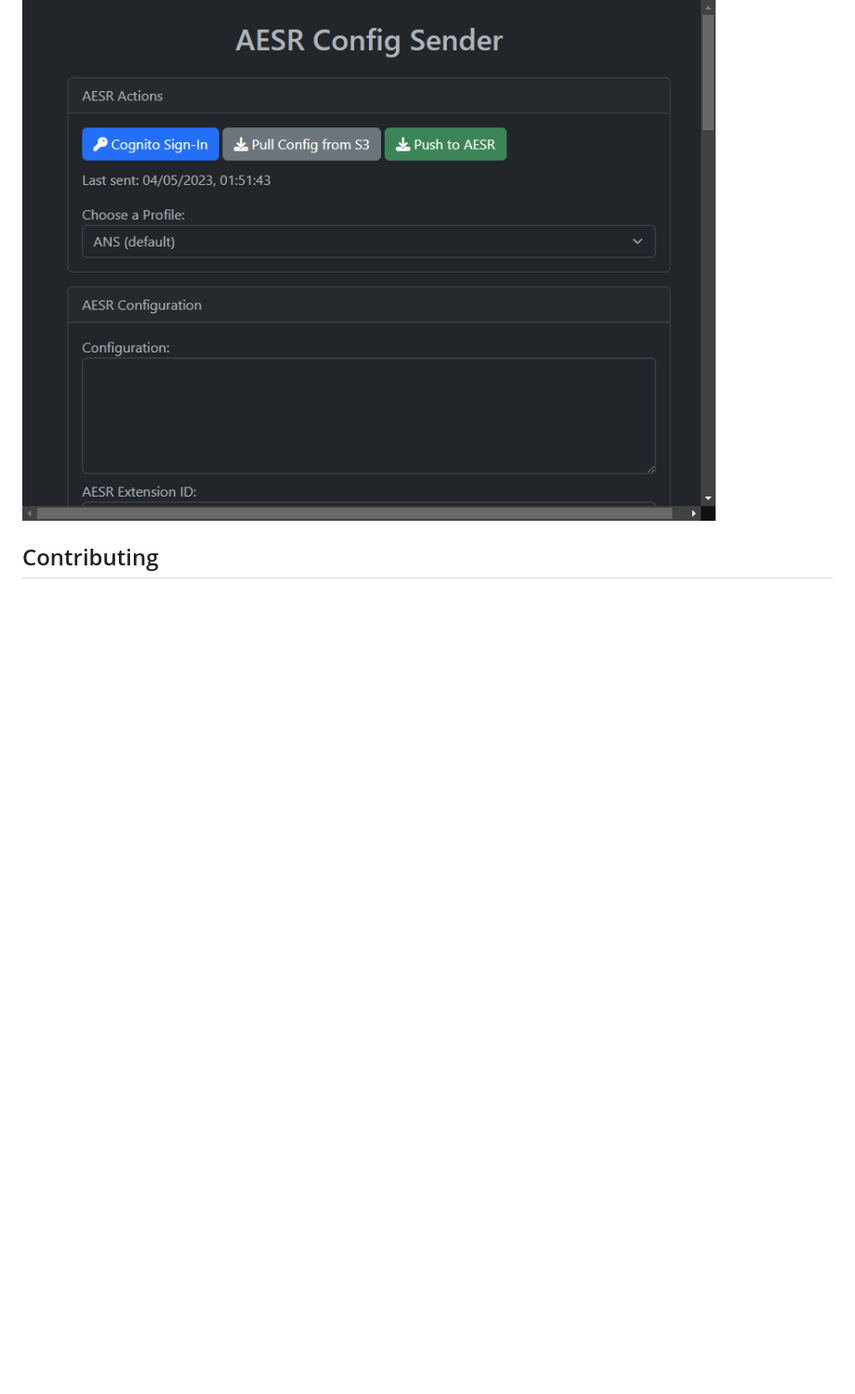
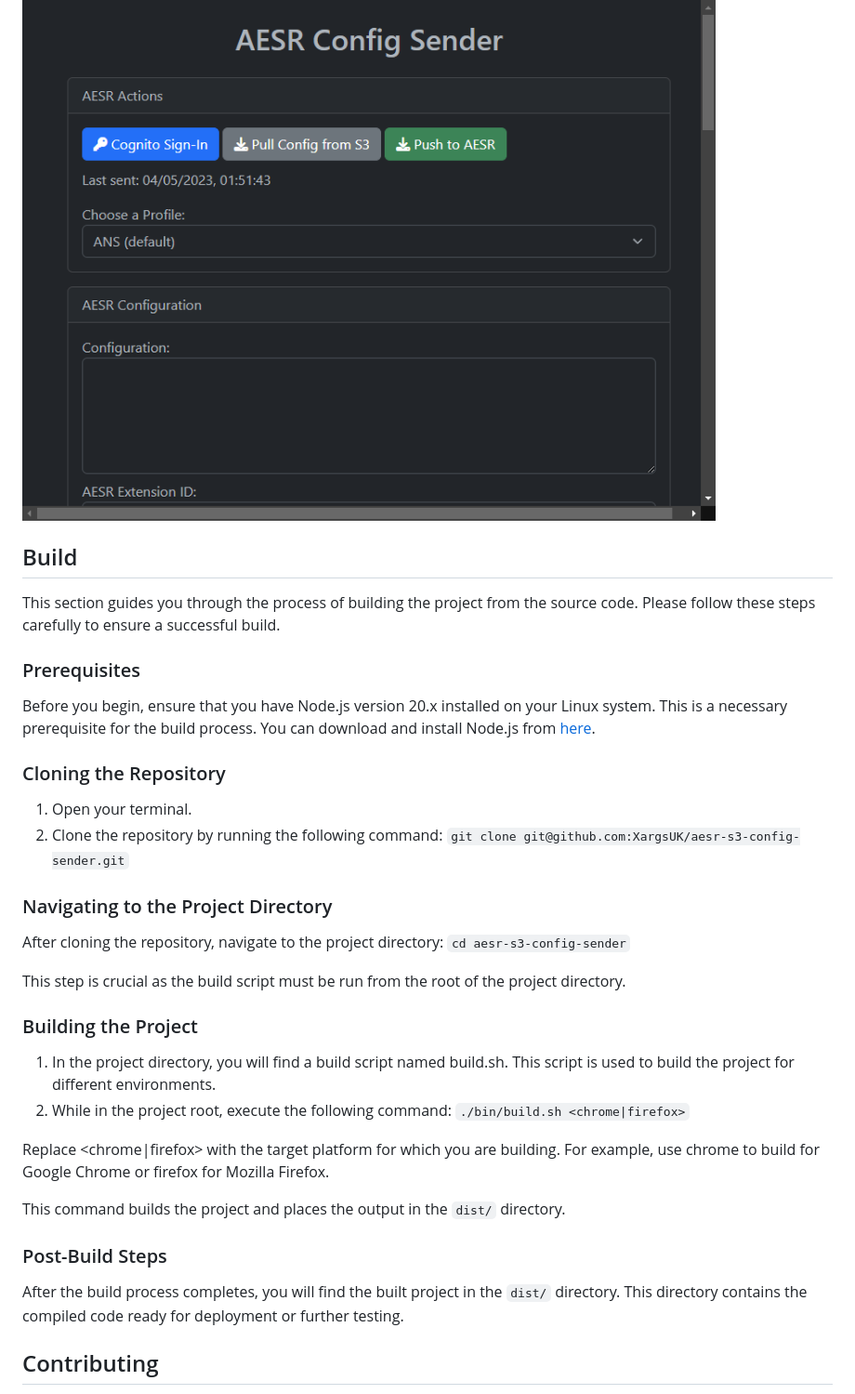
Before and after one commit to XargsUK/aesr-s3-config-sender, a Markdown page: README.md, the part around the change. Shown at 93% size. Drawn GitHub-style; blank space fills up the shorter version.

Commit message:
update README.md to include build

```diff
--- a/README.md
+++ b/README.md
@@ -70,6 +70,36 @@ To send the AWS configuration to AWS Extend Switch Roles, enter the chrome exten
 
 ![Screen Shot 1](https://github.com/XargsUK/aesr-s3-config-sender/blob/main/images/screenshot-1.png)
 
+## Build
+This section guides you through the process of building the project from the source code. Please follow these steps carefully to ensure a successful build.
+
+### Prerequisites
+Before you begin, ensure that you have Node.js version 20.x installed on your Linux system. This is a necessary prerequisite for the build process. You can download and install Node.js from [here](https://nodejs.org/en).
+
+### Cloning the Repository
+
+1. Open your terminal.
+2. Clone the repository by running the following command:
+   `git clone git@github.com:XargsUK/aesr-s3-config-sender.git`
+
+### Navigating to the Project Directory
+After cloning the repository, navigate to the project directory:
+`cd aesr-s3-config-sender`
+
+This step is crucial as the build script must be run from the root of the project directory.
+
+### Building the Project
+
+1. In the project directory, you will find a build script named build.sh. This script is used to build the project for different environments.
+2. While in the project root, execute the following command: `./bin/build.sh <chrome|firefox>`
+
+Replace <chrome|firefox> with the target platform for which you are building. For example, use chrome to build for Google Chrome or firefox for Mozilla Firefox.
+
+This command builds the project and places the output in the `dist/` directory.
+
+### Post-Build Steps
+After the build process completes, you will find the built project in the `dist/` directory. This directory contains the compiled code ready for deployment or further testing.
+
 ## Contributing
 
 Contributions are welcome! If you find a bug or have a feature request, please open an issue or submit a pull request on [GitHub](https://github.com/XargsUK/aesr-s3-config-sender/).
```
